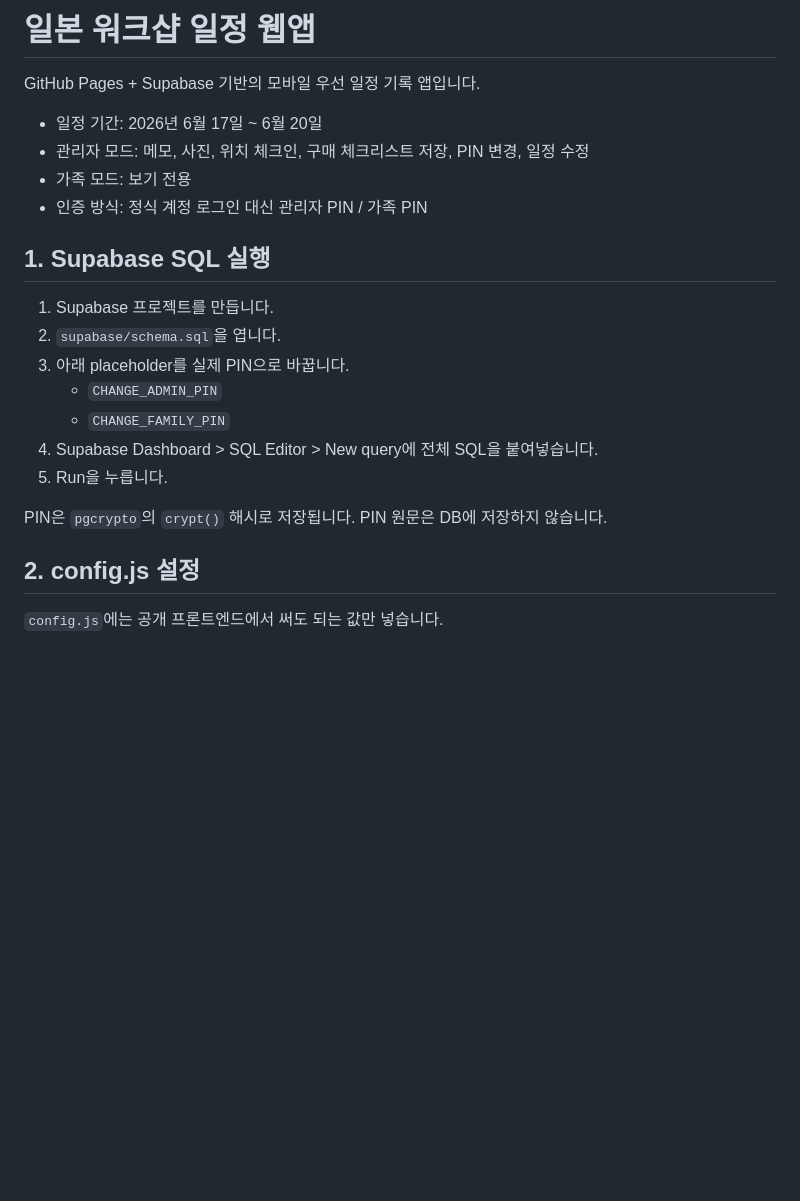
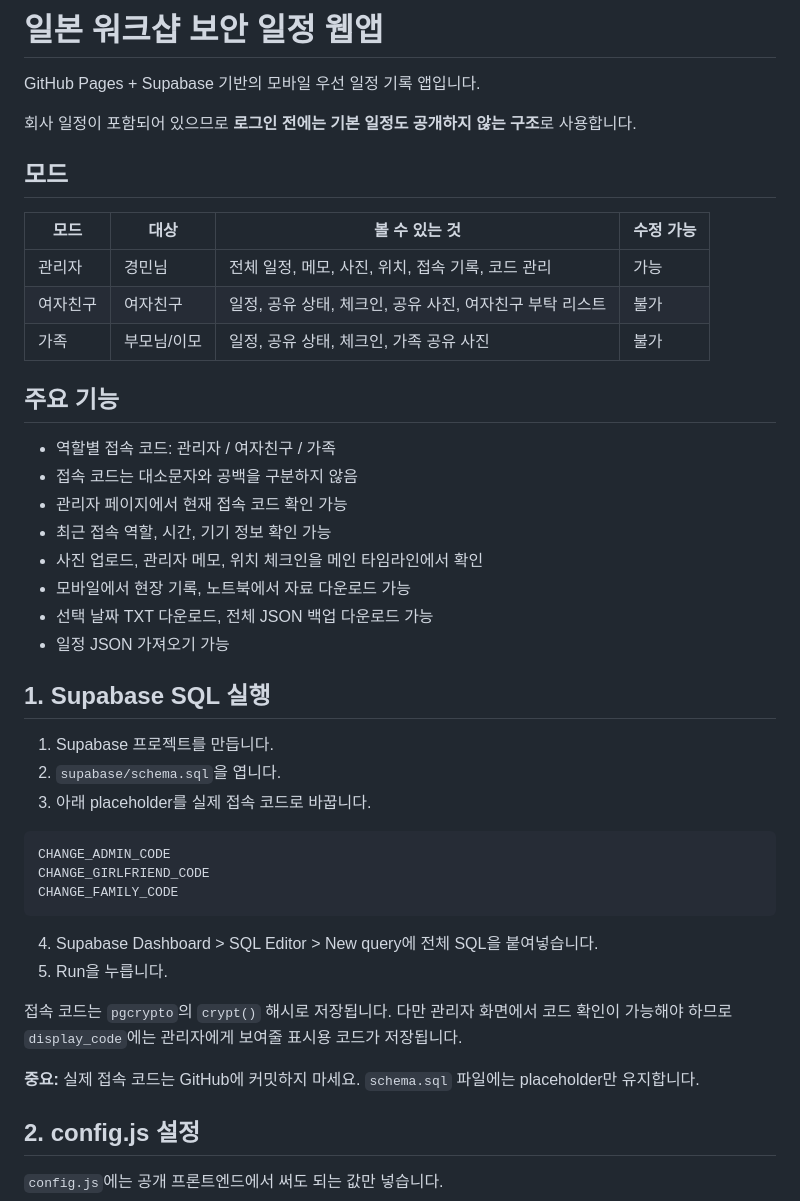
Before and after one commit to kyungminkim11/japan-workshop-schedule, a Markdown page: README.md, the part around one of its changes. GitHub-like rendering; blank space fills up the shorter version.

````diff
--- a/README.md
+++ b/README.md
@@ -1,23 +1,46 @@
-# 일본 워크샵 일정 웹앱
+# 일본 워크샵 보안 일정 웹앱
 
 GitHub Pages + Supabase 기반의 모바일 우선 일정 기록 앱입니다.
 
-- 일정 기간: 2026년 6월 17일 ~ 6월 20일
-- 관리자 모드: 메모, 사진, 위치 체크인, 구매 체크리스트 저장, PIN 변경, 일정 수정
-- 가족 모드: 보기 전용
-- 인증 방식: 정식 계정 로그인 대신 관리자 PIN / 가족 PIN
+회사 일정이 포함되어 있으므로 **로그인 전에는 기본 일정도 공개하지 않는 구조**로 사용합니다.
+
+## 모드
+
+| 모드 | 대상 | 볼 수 있는 것 | 수정 가능 |
+|---|---|---|---|
+| 관리자 | 경민님 | 전체 일정, 메모, 사진, 위치, 접속 기록, 코드 관리 | 가능 |
+| 여자친구 | 여자친구 | 일정, 공유 상태, 체크인, 공유 사진, 여자친구 부탁 리스트 | 불가 |
+| 가족 | 부모님/이모 | 일정, 공유 상태, 체크인, 가족 공유 사진 | 불가 |
+
+## 주요 기능
+
+- 역할별 접속 코드: 관리자 / 여자친구 / 가족
+- 접속 코드는 대소문자와 공백을 구분하지 않음
+- 관리자 페이지에서 현재 접속 코드 확인 가능
+- 최근 접속 역할, 시간, 기기 정보 확인 가능
+- 사진 업로드, 관리자 메모, 위치 체크인을 메인 타임라인에서 확인
+- 모바일에서 현장 기록, 노트북에서 자료 다운로드 가능
+- 선택 날짜 TXT 다운로드, 전체 JSON 백업 다운로드 가능
+- 일정 JSON 가져오기 가능
 
 ## 1. Supabase SQL 실행
 
 1. Supabase 프로젝트를 만듭니다.
 2. `supabase/schema.sql`을 엽니다.
-3. 아래 placeholder를 실제 PIN으로 바꿉니다.
-   - `CHANGE_ADMIN_PIN`
-   - `CHANGE_FAMILY_PIN`
+3. 아래 placeholder를 실제 접속 코드로 바꿉니다.
+
+```text
+CHANGE_ADMIN_CODE
+CHANGE_GIRLFRIEND_CODE
+CHANGE_FAMILY_CODE
+```
+
 4. Supabase Dashboard > SQL Editor > New query에 전체 SQL을 붙여넣습니다.
 5. Run을 누릅니다.
 
-PIN은 `pgcrypto`의 `crypt()` 해시로 저장됩니다. PIN 원문은 DB에 저장하지 않습니다.
+접속 코드는 `pgcrypto`의 `crypt()` 해시로 저장됩니다. 다만 관리자 화면에서 코드 확인이 가능해야 하므로 `display_code`에는 관리자에게 보여줄 표시용 코드가 저장됩니다.
+
+**중요:** 실제 접속 코드는 GitHub에 커밋하지 마세요. `schema.sql` 파일에는 placeholder만 유지합니다.
 
 ## 2. config.js 설정
 
````
Also changed, not shown: other parts of README.md (+29 -22 lines).
